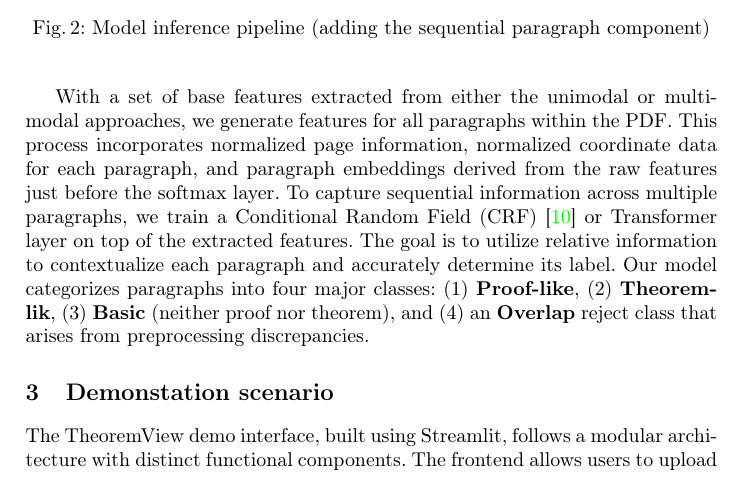
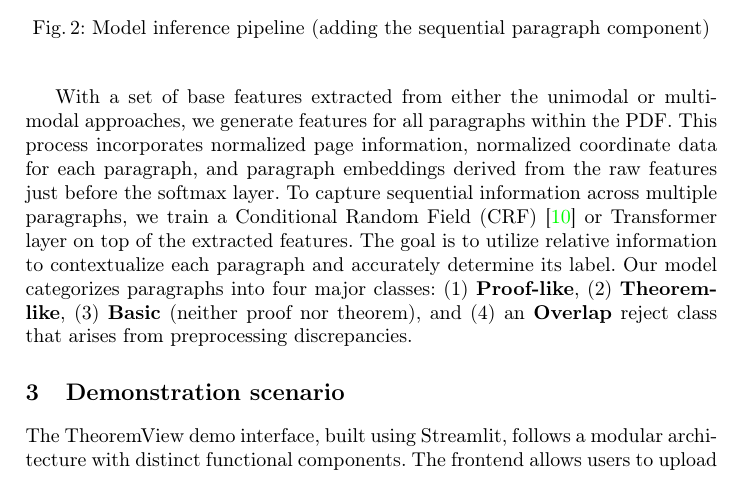
Before and after one commit to neil7/ECIR-demo, a LaTeX thesis (ECIR_4_pager/main.tex): part of page 3 of 5, cut so that both start at the same text. Compiled offline with pdfLaTeX.

Commit message:
Fix typos

```diff
--- a/ECIR_4_pager/main.tex
+++ b/ECIR_4_pager/main.tex
@@ -140,10 +140,10 @@ normalized coordinate data for each paragraph, and paragraph embeddings derived
 just before the softmax layer. To capture sequential information across multiple paragraphs, we train a
 Conditional Random Field (CRF)~\cite{crf} or Transformer layer on top of the extracted features. The goal is to utilize
 relative information to contextualize each paragraph and accurately determine its label. Our model
-categorizes paragraphs into four major classes: (1) \textbf{Proof-like}, (2) \textbf{Theorem-lik}, (3) \textbf{Basic} (neither
+categorizes paragraphs into four major classes: (1) \textbf{Proof-like}, (2) \textbf{Theorem-like}, (3) \textbf{Basic} (neither
 proof nor theorem), and (4) an \textbf{Overlap} reject class that arises from preprocessing discrepancies.
 
-\section{Demonstation scenario}
+\section{Demonstration scenario}
 
 The TheoremView demo interface, built using Streamlit, follows a modular architecture with distinct functional components. The frontend allows users to upload PDFs or select from cached samples for metadata processing using Grobid and pdfalto tools, with results stored as CSV files. Users can run various ML models (unimodal or multimodal) through a pipeline that calculates processing time, generates bounding boxes, creates cropped images of theorems/proofs, and produces analytical graphs. The system implements efficient caching using pickle files for frequently accessed PDFs and ML model results.
 
```
